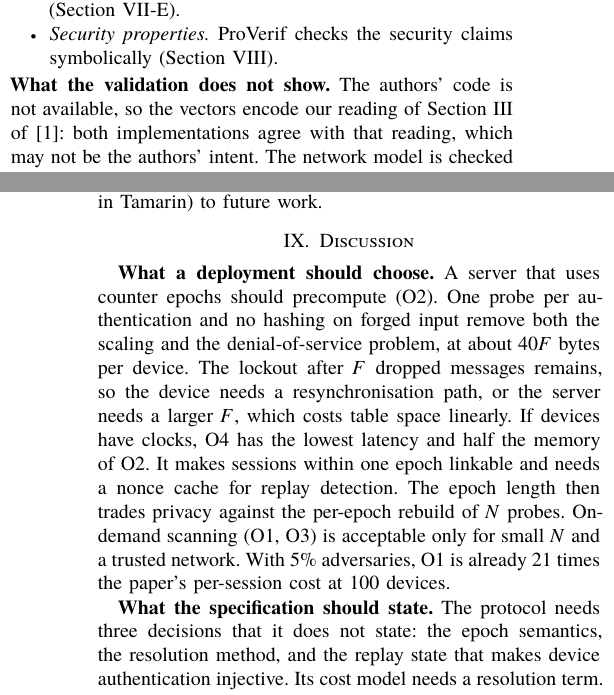
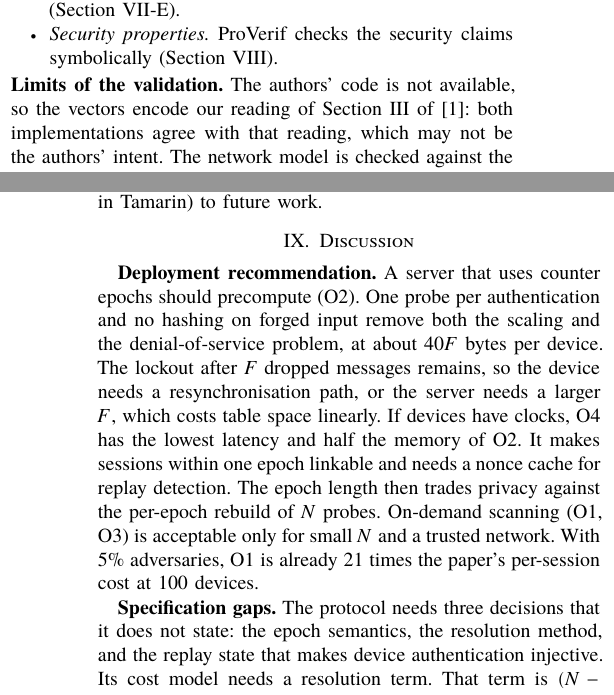
Before and after one commit to jaykerkar0405/hybrid-ecc-iot-auth, a LaTeX paper (paper/main.tex, which reads paper/body.tex): two parts of the columns of pages 3 and 7 of 7, joined at a grey line, cut so that both start at the same text. The pictures show the PDF file paper/main.pdf that the author committed with the source.

Commit message:
docs: replace question-word headings with plain statements
Rename the run-in headings and the resolution figure caption in the
paper, and the matching subsection, caption, paragraph heading and
table column in the black book, as requested in review. Regenerate
both PDFs.

```diff
--- a/paper/body.tex
+++ b/paper/body.tex
@@ -220,7 +220,7 @@ model, orders the strategies exactly as the simulation does (Section~\ref{sec:se
 \item \emph{Security properties.} ProVerif checks the security claims symbolically (Section~\ref{sec:fv}).
 \fi
 \end{itemize}
-\textbf{What the validation does not show.} The authors' code is not available, so the vectors encode our reading of
+\textbf{Limits of the validation.} The authors' code is not available, so the vectors encode our reading of
 Section~III of~\cite{base}: both implementations agree with that reading, which may not be the authors' intent. The
 network model is checked against the paper only at one device without resolution, the one point where the paper gives a
 figure, and its saturated behaviour has not been compared with another simulator.
@@ -415,7 +415,7 @@ window by test instead, and leave a stateful proof (for example in Tamarin) to f
 \fi
 
 \section{Discussion}\label{sec:disc}
-\textbf{What a deployment should choose.} A server that uses counter epochs should precompute (O2). One probe per
+\textbf{Deployment recommendation.} A server that uses counter epochs should precompute (O2). One probe per
 authentication and no hashing on forged input remove both the scaling and the denial-of-service problem, at about
 $40F$ bytes per device. The lockout after $F$ dropped messages remains, so the device needs a resynchronisation path, or
 the server needs a larger $F$, which costs table space linearly. If devices have clocks, O4 has the lowest latency and
@@ -424,7 +424,7 @@ epoch length then trades privacy against the per-epoch rebuild of $N$ probes. On
 acceptable only for small $N$ and a trusted network. With 5\% adversaries, O1 is already 21 times the paper's
 per-session cost at 100 devices.
 
-\textbf{What the specification should state.} The protocol needs three decisions that it does not state: the epoch
+\textbf{Specification gaps.} The protocol needs three decisions that it does not state: the epoch
 semantics, the resolution method, and the replay state that makes device authentication injective. Its cost model
 needs a resolution term. That term is $(N-1)W/2+L+2$ probes for an on-demand counter scan, and at least one probe or
 one table lookup for a precomputed table. Its storage model needs the table.
```
Also changed, not shown: docs/blackbook/chapters/ch3_methodology.tex (+2 -2 lines), docs/blackbook/chapters/ch4_implementation.tex (+2 -2 lines), paper/main.pdf, paper/body.tex (2 more changed lines), 1 other file.
